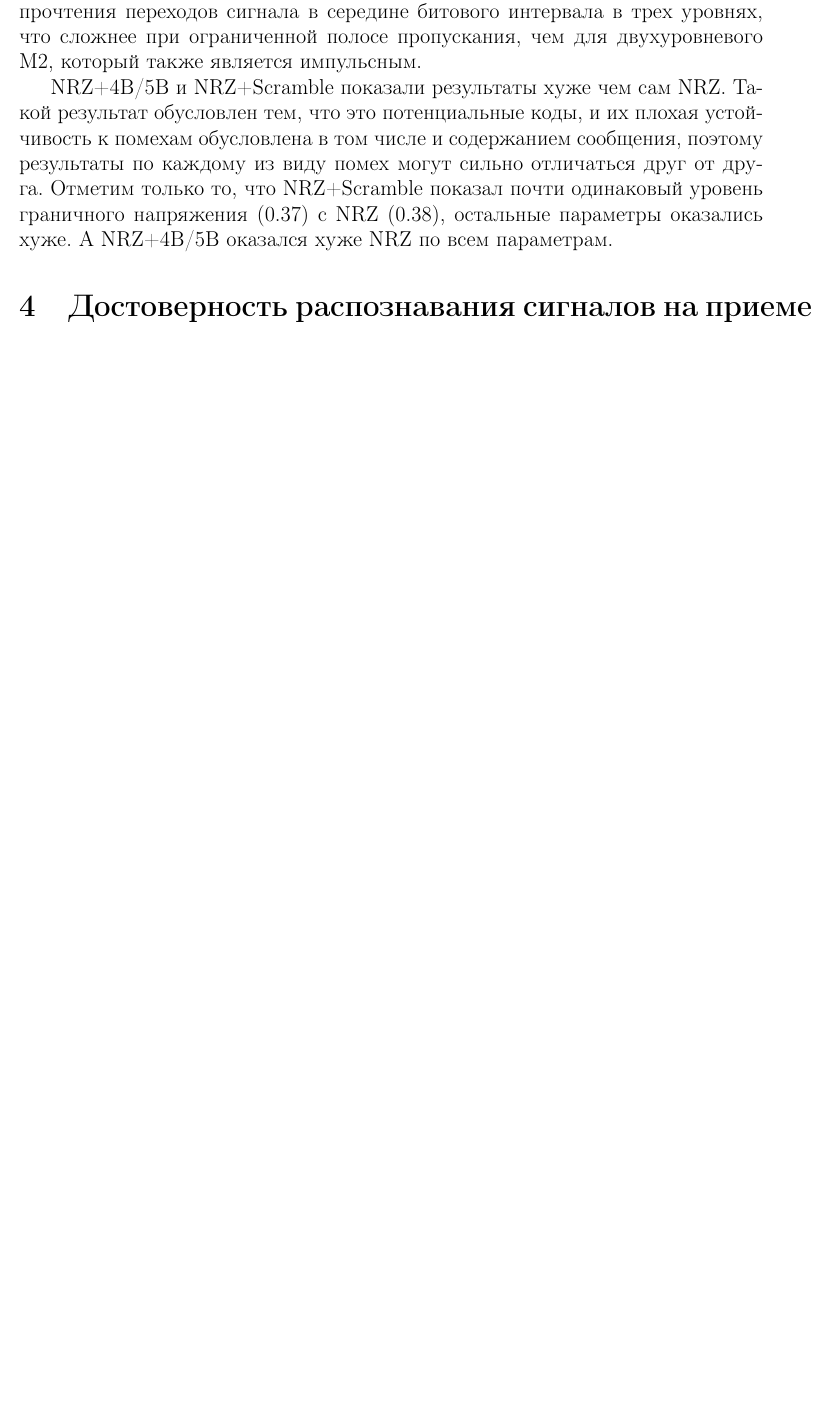
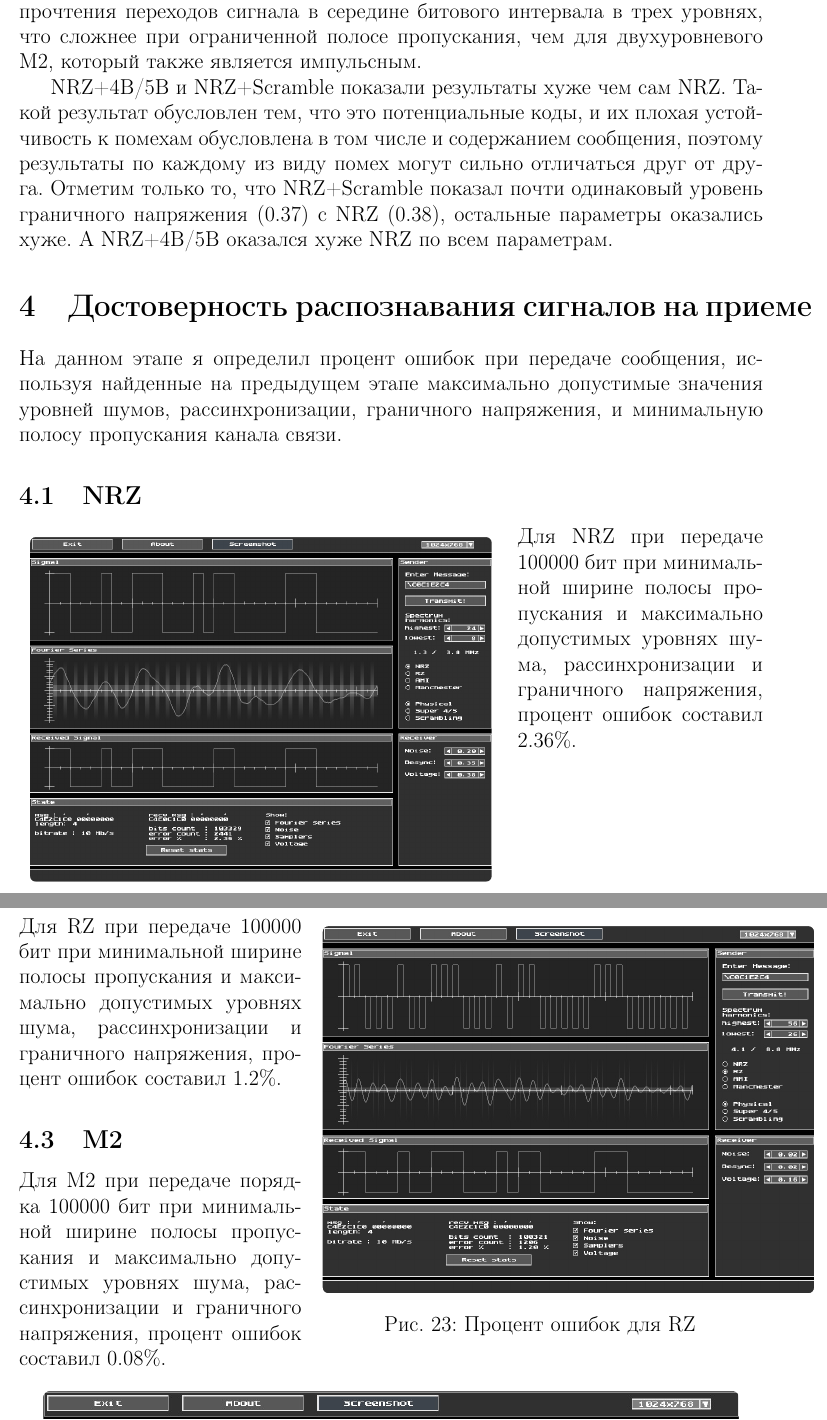
Before and after one commit to Imtjl/telecommunication-systems, a LaTeX document (lab2/main.tex, which reads lab2/4-stage.tex): part of page 16 of 16 before the commit and two parts of pages 17 and 18 of 20 after it, the two joined at a grey line, cut so that both start at the same text, the shorter picture padded with empty space. Compiled offline with pdfLaTeX.

Commit message:
:hammer: feat(lab2/p4): 4th stage done

```diff
--- /dev/null
+++ b/lab2/4-stage.tex
@@ -0,0 +1,33 @@
+На данном этапе я определил процент ошибок при передаче сообщения, используя найденные на предыдущем этапе максимально допустимые значения уровней шумов, рассинхронизации, граничного напряжения, и минимальную полосу пропускания канала связи.
+
+\subsection{NRZ}
+
+\begin{wrapfigure}{l}{0.65\textwidth}
+	\centering
+	% \includegraphics[width=0.95\linewidth]{./data/ideal_m2_min_f.png}
+	\cutpic{0.2cm}{11cm}{./data/4_nrz.png.jpg}
+	\caption{Процент ошибок для NRZ}
+	\vspace{-115pt}
+\end{wrapfigure}
+
+Для NRZ при передаче 100000 бит при минимальной ширине полосы пропускания и максимально допустимых уровнях шума, рассинхронизации и граничного напряжения, процент ошибок составил 2.36\%.
+
+\thispagestyle{empty}
+
+\newpage
+
+\subsection{RZ}
+
+\vspace{0.4cm}
+\begin{wrapfigure}{r}{0.6\textwidth}
+	\centering
+	% \includegraphics[width=0.95\linewidth]{./data/ideal_m2_min_f.png}
+	\cutpic{0.2cm}{11.7cm}{./data/4_rz.png.jpg}
+	\caption{Процент ошибок для RZ}
+\end{wrapfigure}
+
+Для RZ при передаче 100000 бит при минимальной ширине полосы пропускания и максимально допустимых уровнях шума, рассинхронизации и граничного напряжения, процент ошибок составил 1.2\%.
+
+\subsection{M2}
+
+Для M2 при передаче порядка 100000 бит при минимальной ширине полосы пропускания и максимально допустимых уровнях шума, рассинхронизации и граничного напряжения, процент ошибок составил 0.08\%.
```
Also changed, not shown: lab2/main.tex (+1 -0 lines), lab2/data/4_m2.png.jpg (added), lab2/data/4_nrz.png.jpg (added), lab2/data/4_nrz45.png.jpg (added), lab2/data/4_nrzS.png.jpg (added), lab2/data/4_rz.png.jpg (added), lab2/4-stage.tex (46 more changed lines).
